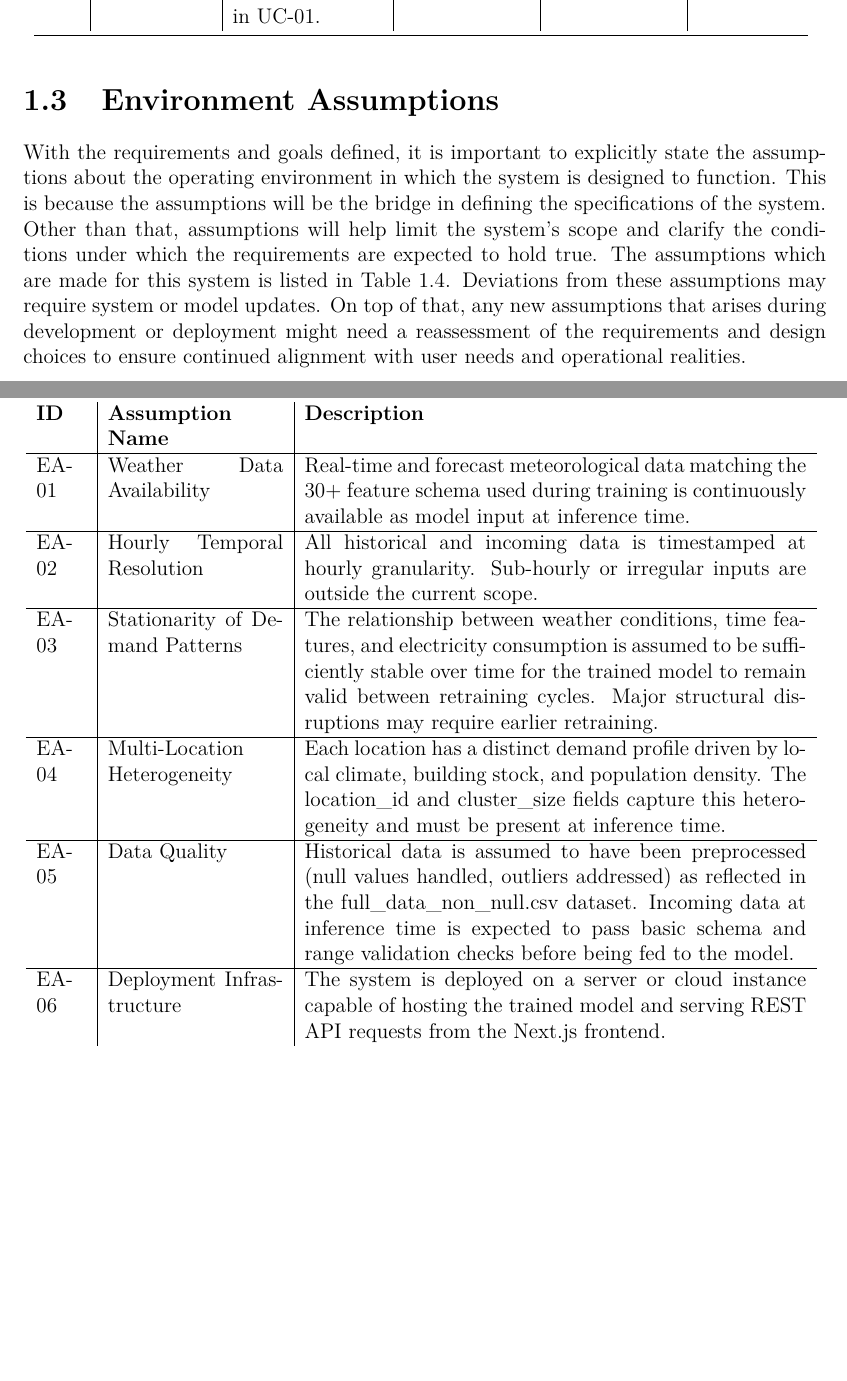
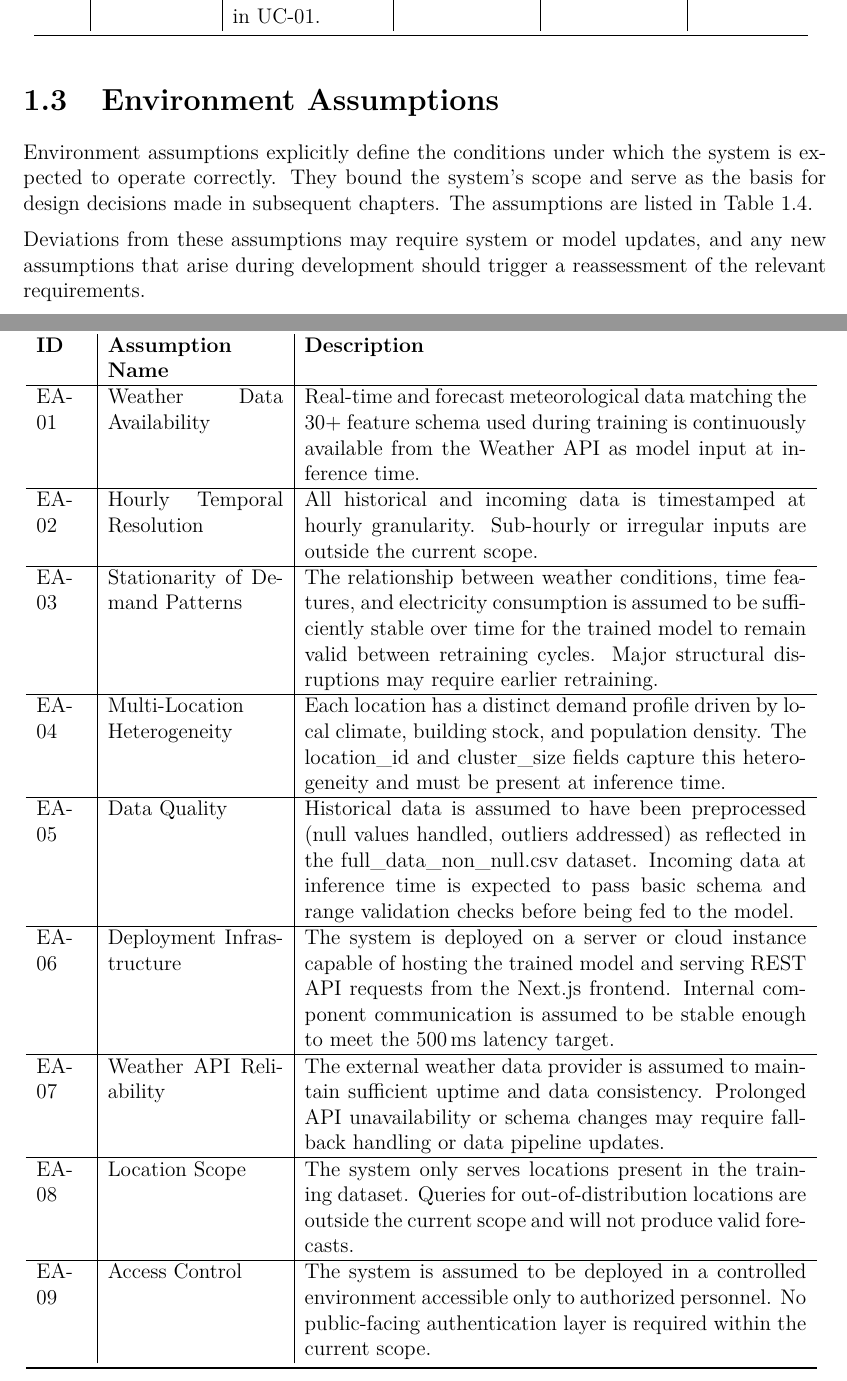
Before and after one commit to AldyG/ElectricityDemandForecasting, a LaTeX document (report/main.tex): two parts of pages 8 and 13 of 21 before the commit and two parts of pages 8 and 13 of 22 after it, joined at a grey line, cut so that both start at the same text, the shorter picture padded with empty space. Compiled offline with pdfLaTeX.

Commit message:
add(report): environment assumptions for api and location and authentication scope

```diff
--- a/report/main.tex
+++ b/report/main.tex
@@ -250,14 +250,10 @@ Each use case corresponds to a specific interaction between the user and the sys
 % ─────────────────────────────────────────────────────────────────────────────
 \section{Environment Assumptions}
 
-With the requirements and goals defined, it is important to explicitly state the assumptions about the operating environment in which the system is designed to function.
-This is because the assumptions will be the bridge in defining the specifications of the system.
-Other than that, assumptions will help limit the system's scope and clarify the conditions under which the requirements are expected to hold true.
-The assumptions which are made for this system is listed in Table \ref{tab:environment-assumptions}.
-Deviations from these assumptions may require system or model updates.
-On top of that, any new assumptions that arises during development or deployment might need a reassessment of the requirements and design choices to ensure continued alignment with user needs and operational realities.
+Environment assumptions explicitly define the conditions under which the system is expected to operate correctly. They bound the system's scope and serve as the basis for design decisions made in subsequent chapters. The assumptions are listed in Table~\ref{tab:environment-assumptions}.
 
-% convert the assumptions into a table format
+Deviations from these assumptions may require system or model updates, and any new assumptions that arise during development should trigger a reassessment of the relevant requirements.
+
 \begin{table}[!h]
     \centering
     \caption{Environment Assumptions Overview}
@@ -265,7 +261,7 @@ On top of that, any new assumptions that arises during development or deployment
         \toprule
         \textbf{ID} & \textbf{Assumption Name} & \textbf{Description} \\
         \hline
-        EA-01 & Weather Data Availability & Real-time and forecast meteorological data matching the 30+ feature schema used during training is continuously available as model input at inference time. \\
+        EA-01 & Weather Data Availability & Real-time and forecast meteorological data matching the 30+ feature schema used during training is continuously available from the Weather API as model input at inference time. \\
         \hline
         EA-02 & Hourly Temporal Resolution & All historical and incoming data is timestamped at hourly granularity. Sub-hourly or irregular inputs are outside the current scope. \\
         \hline
@@ -275,7 +271,13 @@ On top of that, any new assumptions that arises during development or deployment
         \hline
         EA-05 & Data Quality & Historical data is assumed to have been preprocessed (null values handled, outliers addressed) as reflected in the full\_data\_non\_null.csv dataset. Incoming data at inference time is expected to pass basic schema and range validation checks before being fed to the model. \\
         \hline
-        EA-06 & Deployment Infrastructure & The system is deployed on a server or cloud instance capable of hosting the trained model and serving REST API requests from the Next.js frontend. \\
+        EA-06 & Deployment Infrastructure & The system is deployed on a server or cloud instance capable of hosting the trained model and serving REST API requests from the Next.js frontend. Internal component communication is assumed to be stable enough to meet the 500\,ms latency target. \\
+        \hline
+        EA-07 & Weather API Reliability & The external weather data provider is assumed to maintain sufficient uptime and data consistency. Prolonged API unavailability or schema changes may require fallback handling or data pipeline updates. \\
+        \hline
+        EA-08 & Location Scope & The system only serves locations present in the training dataset. Queries for out-of-distribution locations are outside the current scope and will not produce valid forecasts. \\
+        \hline % For scope limiting
+        EA-09 & Access Control & The system is assumed to be deployed in a controlled environment accessible only to authorized personnel. No public-facing authentication layer is required within the current scope. \\
         \bottomrule
     \end{tabular}
     \label{tab:environment-assumptions}
```
Also changed, not shown: report/main.pdf.
